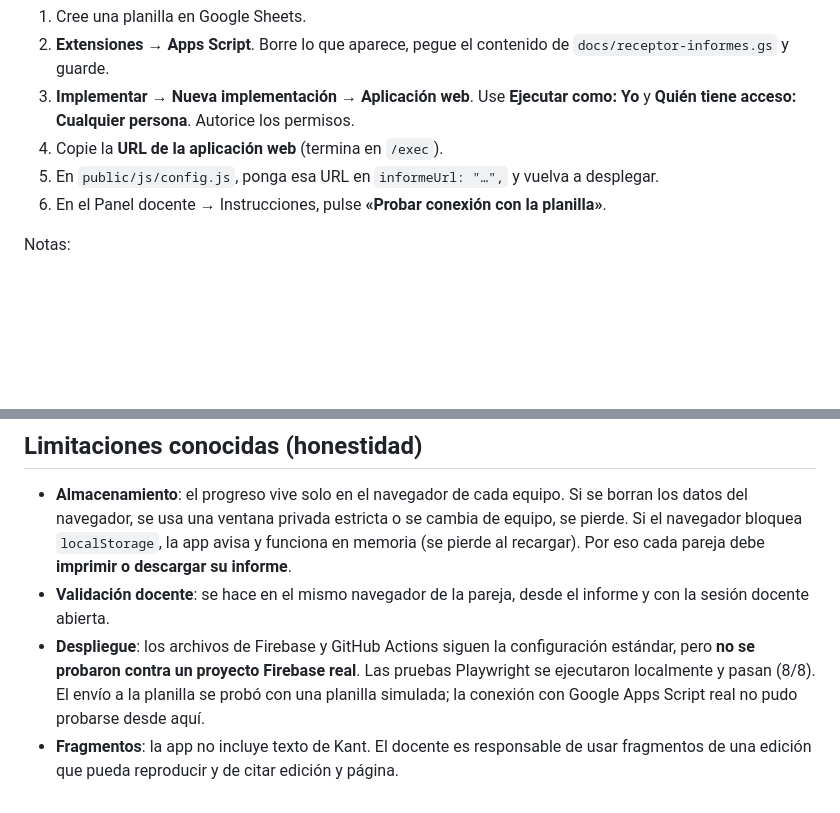
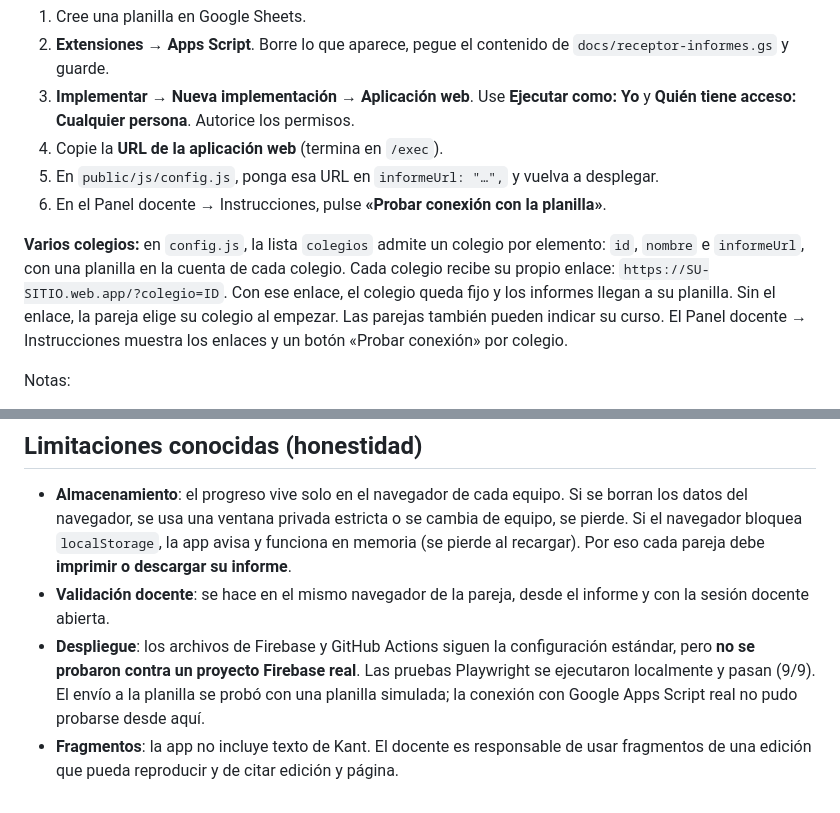
Before and after one commit to Fernandodelgadillo13/Kant-Enigma-Moral, a Markdown page: README.md, 2 parts joined by grey strips. GitHub-like rendering; blank space fills up the shorter version.

```diff
--- a/README.md
+++ b/README.md
@@ -145,6 +145,8 @@ Con esto aparece en el informe el botón **«Enviar informe al profesor»**. Cad
 5. En `public/js/config.js`, ponga esa URL en `informeUrl: "…",` y vuelva a desplegar.
 6. En el Panel docente → Instrucciones, pulse **«Probar conexión con la planilla»**.
 
+**Varios colegios:** en `config.js`, la lista `colegios` admite un colegio por elemento: `id`, `nombre` e `informeUrl`, con una planilla en la cuenta de cada colegio. Cada colegio recibe su propio enlace: `https://SU-SITIO.web.app/?colegio=ID`. Con ese enlace, el colegio queda fijo y los informes llegan a su planilla. Sin el enlace, la pareja elige su colegio al empezar. Las parejas también pueden indicar su curso. El Panel docente → Instrucciones muestra los enlaces y un botón «Probar conexión» por colegio.
+
 Notas:
 - La URL queda visible en el código del sitio. Cualquiera que la encuentre podría enviar filas falsas. Revise que los nombres coincidan con su curso y, después de la actividad, puede desactivar la implementación en Apps Script.
 - Mientras `informeUrl` esté vacío, la app no envía nada a ningún servidor.
@@ -178,5 +180,5 @@ Los cambios del panel quedan en ese navegador y tienen prioridad sobre `config.j
 
 - **Almacenamiento**: el progreso vive solo en el navegador de cada equipo. Si se borran los datos del navegador, se usa una ventana privada estricta o se cambia de equipo, se pierde. Si el navegador bloquea `localStorage`, la app avisa y funciona en memoria (se pierde al recargar). Por eso cada pareja debe **imprimir o descargar su informe**.
 - **Validación docente**: se hace en el mismo navegador de la pareja, desde el informe y con la sesión docente abierta.
-- **Despliegue**: los archivos de Firebase y GitHub Actions siguen la configuración estándar, pero **no se probaron contra un proyecto Firebase real**. Las pruebas Playwright se ejecutaron localmente y pasan (8/8). El envío a la planilla se probó con una planilla simulada; la conexión con Google Apps Script real no pudo probarse desde aquí.
+- **Despliegue**: los archivos de Firebase y GitHub Actions siguen la configuración estándar, pero **no se probaron contra un proyecto Firebase real**. Las pruebas Playwright se ejecutaron localmente y pasan (9/9). El envío a la planilla se probó con una planilla simulada; la conexión con Google Apps Script real no pudo probarse desde aquí.
 - **Fragmentos**: la app no incluye texto de Kant. El docente es responsable de usar fragmentos de una edición que pueda reproducir y de citar edición y página.
```
